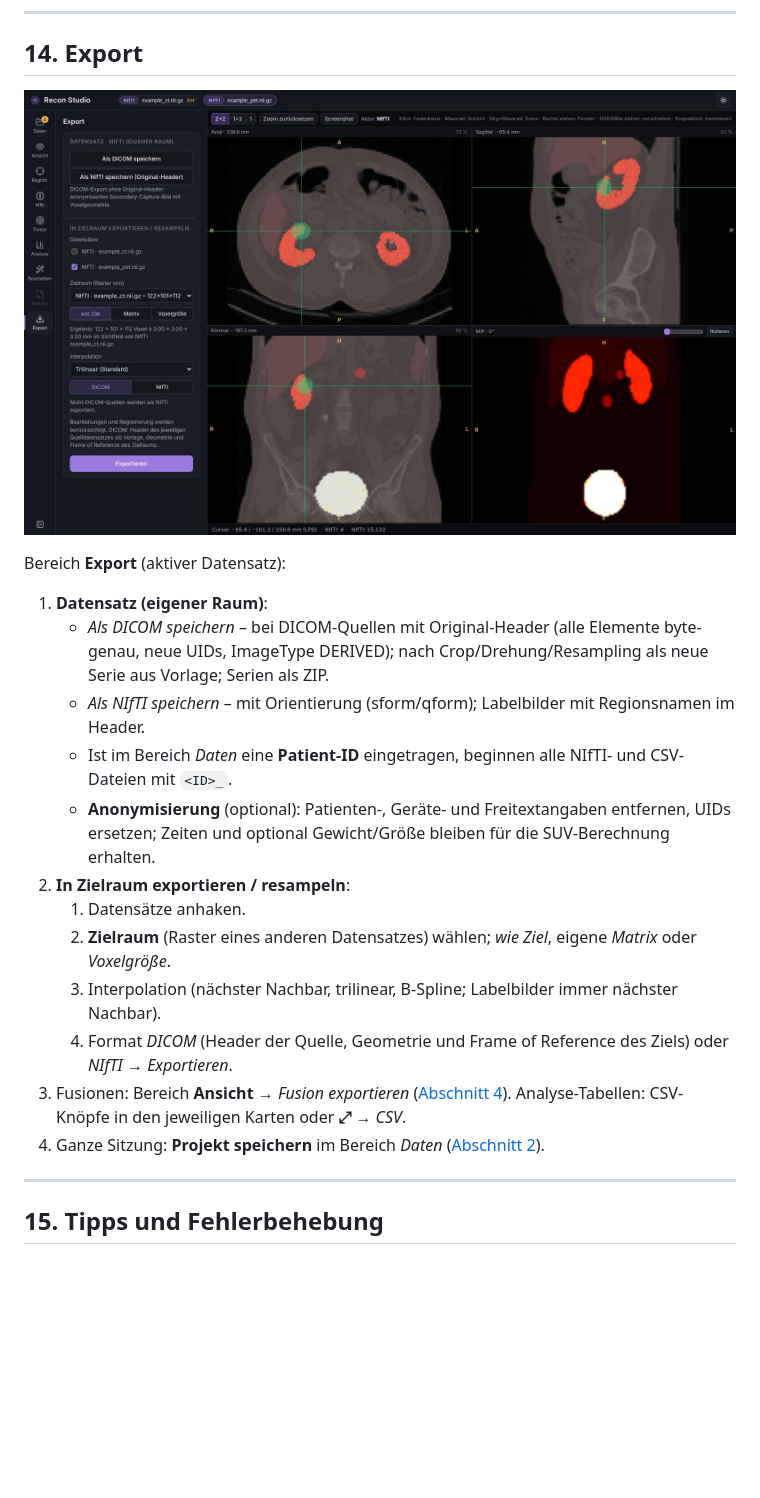
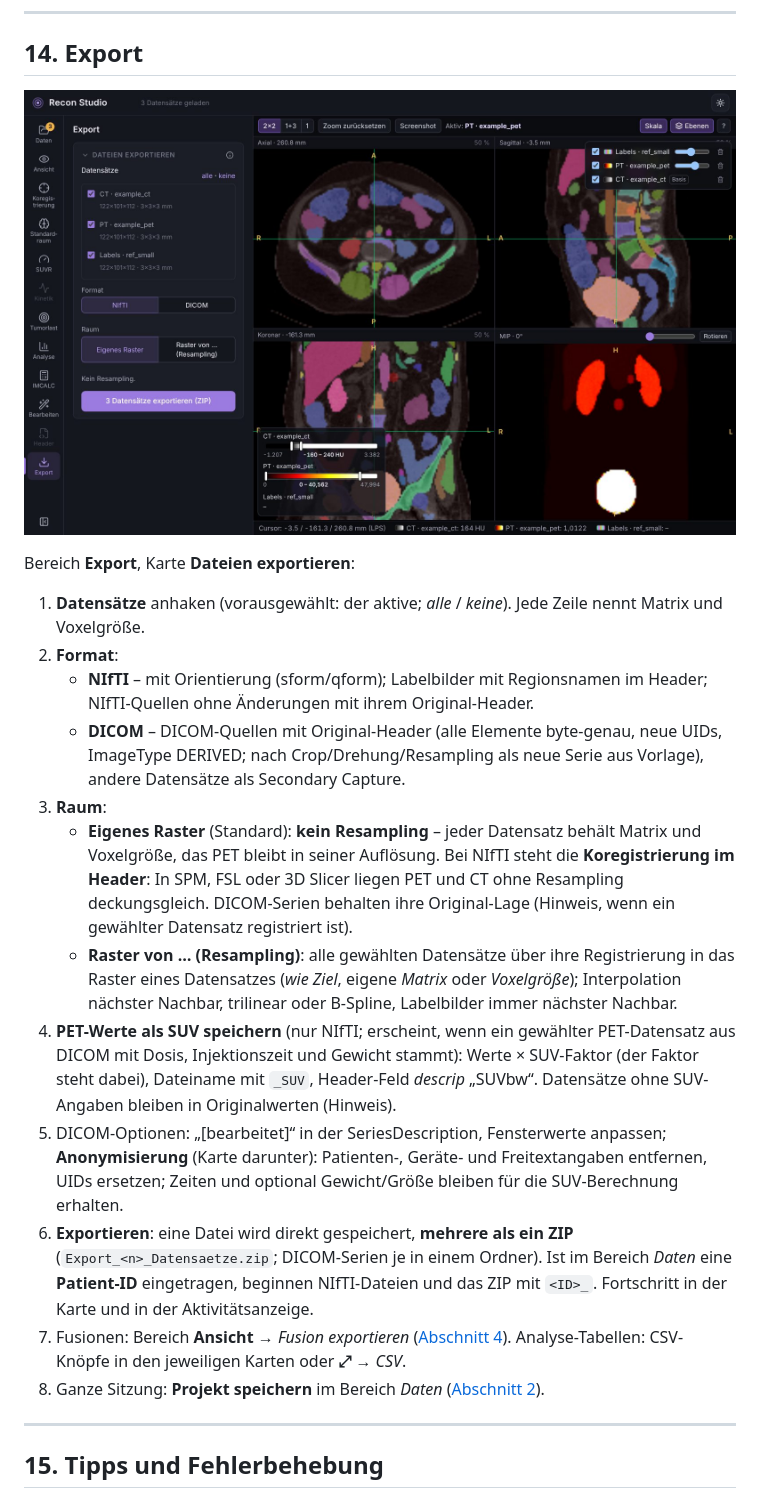
Before and after one commit to jochenhammes/Recon, a Markdown page: MANUAL.md, the part around the change. Drawn GitHub-style; pictures changed too: docs/images/50-export.jpg; blank space fills up the shorter version.

```diff
--- a/MANUAL.md
+++ b/MANUAL.md
@@ -533,23 +533,34 @@ Bereich **Bearbeiten** (wirkt auf den aktiven Datensatz):
 
 ![Export](docs/images/50-export.jpg)
 
-Bereich **Export** (aktiver Datensatz):
+Bereich **Export**, Karte **Dateien exportieren**:
 
-1. **Datensatz (eigener Raum)**:
-   - *Als DICOM speichern* – bei DICOM-Quellen mit Original-Header (alle Elemente byte-genau, neue UIDs, ImageType
-     DERIVED); nach Crop/Drehung/Resampling als neue Serie aus Vorlage; Serien als ZIP.
-   - *Als NIfTI speichern* – mit Orientierung (sform/qform); Labelbilder mit Regionsnamen im Header.
-   - Ist im Bereich *Daten* eine **Patient-ID** eingetragen, beginnen alle NIfTI- und CSV-Dateien mit `<ID>_`.
-   - **Anonymisierung** (optional): Patienten-, Geräte- und Freitextangaben entfernen, UIDs ersetzen; Zeiten und
-     optional Gewicht/Größe bleiben für die SUV-Berechnung erhalten.
-2. **In Zielraum exportieren / resampeln**:
-   1. Datensätze anhaken.
-   2. **Zielraum** (Raster eines anderen Datensatzes) wählen; *wie Ziel*, eigene *Matrix* oder *Voxelgröße*.
-   3. Interpolation (nächster Nachbar, trilinear, B-Spline; Labelbilder immer nächster Nachbar).
-   4. Format *DICOM* (Header der Quelle, Geometrie und Frame of Reference des Ziels) oder *NIfTI* → *Exportieren*.
-3. Fusionen: Bereich **Ansicht** → *Fusion exportieren* ([Abschnitt 4](#4-ansicht-ebenen-und-fusion)).
+1. **Datensätze** anhaken (vorausgewählt: der aktive; *alle* / *keine*). Jede Zeile nennt Matrix und Voxelgröße.
+2. **Format**:
+   - **NIfTI** – mit Orientierung (sform/qform); Labelbilder mit Regionsnamen im Header; NIfTI-Quellen ohne
+     Änderungen mit ihrem Original-Header.
+   - **DICOM** – DICOM-Quellen mit Original-Header (alle Elemente byte-genau, neue UIDs, ImageType DERIVED; nach
+     Crop/Drehung/Resampling als neue Serie aus Vorlage), andere Datensätze als Secondary Capture.
+3. **Raum**:
+   - **Eigenes Raster** (Standard): **kein Resampling** – jeder Datensatz behält Matrix und Voxelgröße, das PET
+     bleibt in seiner Auflösung. Bei NIfTI steht die **Koregistrierung im Header**: In SPM, FSL oder 3D Slicer
+     liegen PET und CT ohne Resampling deckungsgleich. DICOM-Serien behalten ihre Original-Lage (Hinweis, wenn ein
+     gewählter Datensatz registriert ist).
+   - **Raster von … (Resampling)**: alle gewählten Datensätze über ihre Registrierung in das Raster eines Datensatzes
+     (*wie Ziel*, eigene *Matrix* oder *Voxelgröße*); Interpolation nächster Nachbar, trilinear oder B-Spline,
+     Labelbilder immer nächster Nachbar.
+4. **PET-Werte als SUV speichern** (nur NIfTI; erscheint, wenn ein gewählter PET-Datensatz aus DICOM mit Dosis,
+   Injektionszeit und Gewicht stammt): Werte × SUV-Faktor (der Faktor steht dabei), Dateiname mit `_SUV`,
+   Header-Feld *descrip* „SUVbw“. Datensätze ohne SUV-Angaben bleiben in Originalwerten (Hinweis).
+5. DICOM-Optionen: „[bearbeitet]“ in der SeriesDescription, Fensterwerte anpassen; **Anonymisierung** (Karte darunter):
+   Patienten-, Geräte- und Freitextangaben entfernen, UIDs ersetzen; Zeiten und optional Gewicht/Größe bleiben für
+   die SUV-Berechnung erhalten.
+6. **Exportieren**: eine Datei wird direkt gespeichert, **mehrere als ein ZIP** (`Export_<n>_Datensaetze.zip`; DICOM-Serien
+   je in einem Ordner). Ist im Bereich *Daten* eine **Patient-ID** eingetragen, beginnen NIfTI-Dateien und das ZIP
+   mit `<ID>_`. Fortschritt in der Karte und in der Aktivitätsanzeige.
+7. Fusionen: Bereich **Ansicht** → *Fusion exportieren* ([Abschnitt 4](#4-ansicht-ebenen-und-fusion)).
    Analyse-Tabellen: CSV-Knöpfe in den jeweiligen Karten oder **⤢** → *CSV*.
-4. Ganze Sitzung: **Projekt speichern** im Bereich *Daten* ([Abschnitt 2](#projekt-speichern-und-öffnen)).
+8. Ganze Sitzung: **Projekt speichern** im Bereich *Daten* ([Abschnitt 2](#projekt-speichern-und-öffnen)).
 
 ---
 
```
Also changed, not shown: README.md (+1 -1 lines), 8 other files.
